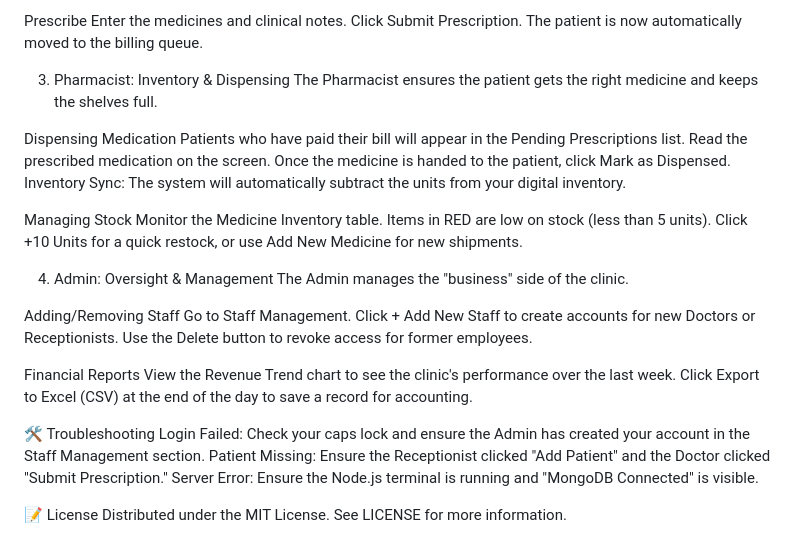
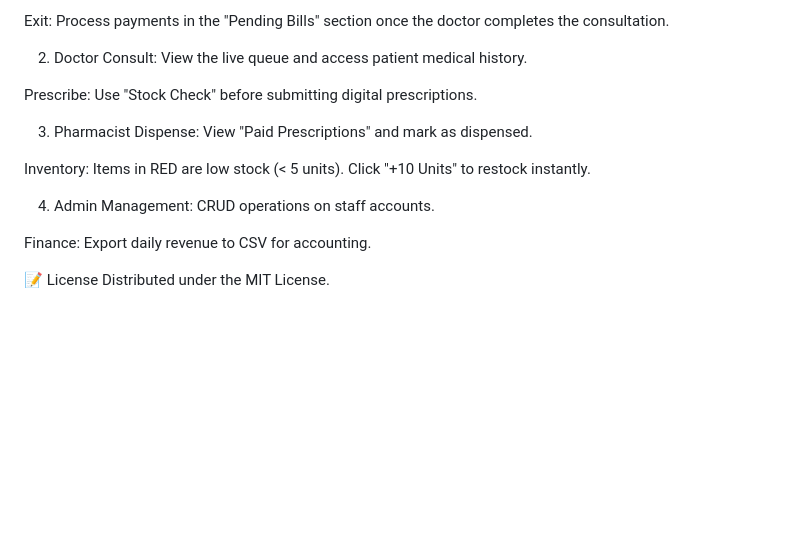
Before and after one commit to Roshu97/Clinic-Management-System, a Markdown page: readme.md, the part around the change printed below. Rendered like a GitHub page; blank space fills up the shorter version.

```diff
--- a/readme.md
+++ b/readme.md
@@ -122,38 +84,20 @@ Use the "Check Stock" search bar to ensure the medicine you want to prescribe is
 
-Prescribe
-Enter the medicines and clinical notes.
-Click Submit Prescription. The patient is now automatically moved to the billing queue.
+Exit: Process payments in the "Pending Bills" section once the doctor completes the consultation.
 
-3. Pharmacist: Inventory & Dispensing
-The Pharmacist ensures the patient gets the right medicine and keeps the shelves full.
+2. Doctor
+Consult: View the live queue and access patient medical history.
 
-Dispensing Medication
-Patients who have paid their bill will appear in the Pending Prescriptions list.
-Read the prescribed medication on the screen.
-Once the medicine is handed to the patient, click Mark as Dispensed.
-Inventory Sync: The system will automatically subtract the units from your digital inventory.
+Prescribe: Use "Stock Check" before submitting digital prescriptions.
 
-Managing Stock
-Monitor the Medicine Inventory table.
-Items in RED are low on stock (less than 5 units).
-Click +10 Units for a quick restock, or use Add New Medicine for new shipments.
+3. Pharmacist
+Dispense: View "Paid Prescriptions" and mark as dispensed.
 
-4. Admin: Oversight & Management
-The Admin manages the "business" side of the clinic.
+Inventory: Items in RED are low stock (< 5 units). Click "+10 Units" to restock instantly.
 
-Adding/Removing Staff
-Go to Staff Management.
-Click + Add New Staff to create accounts for new Doctors or Receptionists.
-Use the Delete button to revoke access for former employees.
+4. Admin
+Management: CRUD operations on staff accounts.
 
-Financial Reports
-View the Revenue Trend chart to see the clinic's performance over the last week.
-Click Export to Excel (CSV) at the end of the day to save a record for accounting.
-
-🛠️ Troubleshooting
-Login Failed: Check your caps lock and ensure the Admin has created your account in the Staff Management section.
-Patient Missing: Ensure the Receptionist clicked "Add Patient" and the Doctor clicked "Submit Prescription."
-Server Error: Ensure the Node.js terminal is running and "MongoDB Connected" is visible.
+Finance: Export daily revenue to CSV for accounting.
 
 📝 License
-Distributed under the MIT License. See LICENSE for more information.
+Distributed under the MIT License.
```
Also changed, not shown: other parts of readme.md (+53 -91 lines).
